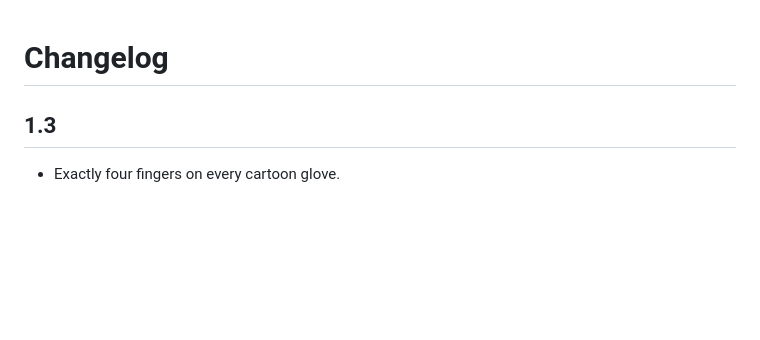
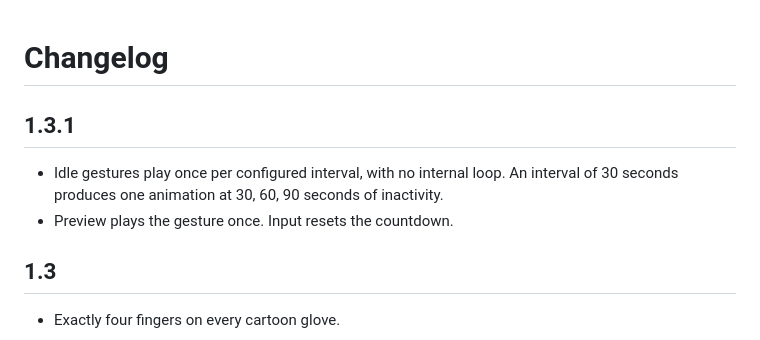
Before and after one commit to Daniel-Poida/Tappy, a Markdown page: CHANGELOG.md, the part around the change. Rendered like a GitHub page; blank space fills up the shorter version.

```diff
--- a/CHANGELOG.md
+++ b/CHANGELOG.md
@@ -1,4 +1,10 @@
 # Changelog
+
+## 1.3.1
+
+- Idle gestures play once per configured interval, with no internal loop. An interval of 30 seconds produces one animation at 30, 60, 90 seconds of inactivity.
+- Preview plays the gesture once. Input resets the countdown.
+
 
 ## 1.3
 
```
Also changed, not shown: README.md (+8 -8 lines), Assets/Tappy-1.3.1-idle-preview.png (added), Assets/Tappy-1.3.1-preview.png (added), Assets/Tappy-1.3.1-settings-dark.png (added), Assets/Tappy-1.3.1-settings-light.png (added), Assets/Tappy.iconset/icon_32x32@2x.png, 9 other files.
